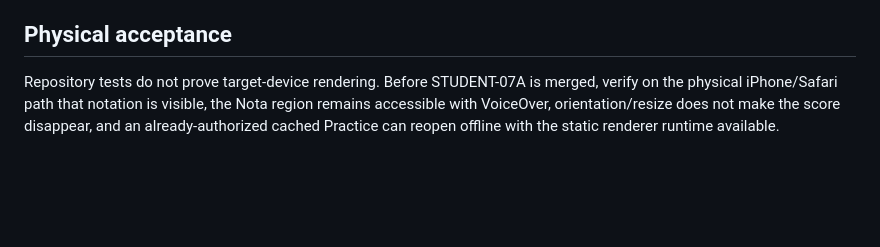
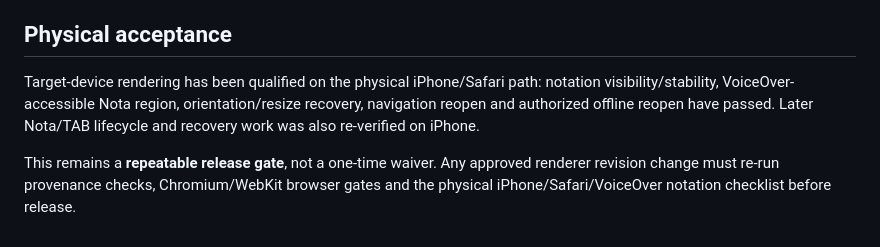
Before and after one commit to khfy7wpr5p-maker/st-student-app, a Markdown page: docs/renderer-runtime.md, the part around the change. GitHub-like rendering; blank space fills up the shorter version.

Commit message:
docs: record completed renderer physical acceptance

```diff
--- a/docs/renderer-runtime.md
+++ b/docs/renderer-runtime.md
@@ -69,4 +69,6 @@ Authorized private Practice Packages remain on the existing IndexedDB path. Cach
 
 ## Physical acceptance
 
-Repository tests do not prove target-device rendering. Before STUDENT-07A is merged, verify on the physical iPhone/Safari path that notation is visible, the Nota region remains accessible with VoiceOver, orientation/resize does not make the score disappear, and an already-authorized cached Practice can reopen offline with the static renderer runtime available.
+Target-device rendering has been qualified on the physical iPhone/Safari path: notation visibility/stability, VoiceOver-accessible Nota region, orientation/resize recovery, navigation reopen and authorized offline reopen have passed. Later Nota/TAB lifecycle and recovery work was also re-verified on iPhone.
+
+This remains a **repeatable release gate**, not a one-time waiver. Any approved renderer revision change must re-run provenance checks, Chromium/WebKit browser gates and the physical iPhone/Safari/VoiceOver notation checklist before release.
```
